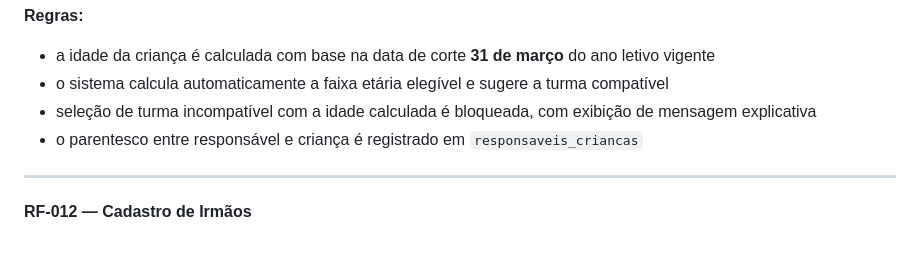
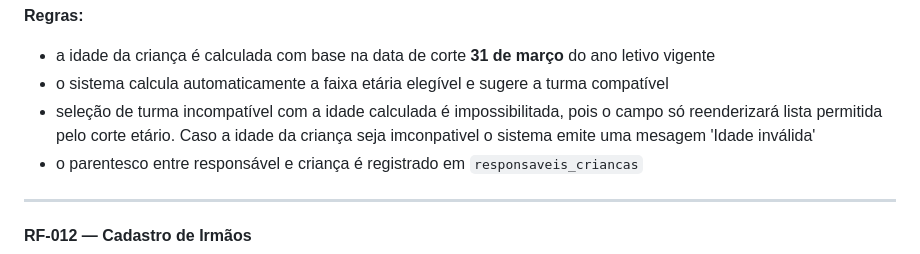
Before and after one commit to maxwelldeveloper7/vagas-creche, a Markdown page: docs/03_srs_ieee830_creche.md, the part around the change. Rendered like a GitHub page.

Commit message:
refinamento no requisito funcional 011

```diff
--- a/docs/03_srs_ieee830_creche.md
+++ b/docs/03_srs_ieee830_creche.md
@@ -419,7 +419,7 @@ Após o cadastro do responsável, o sistema apresenta o formulário de cadastro
 **Regras:**
 - a idade da criança é calculada com base na data de corte **31 de março** do ano letivo vigente
 - o sistema calcula automaticamente a faixa etária elegível e sugere a turma compatível
-- seleção de turma incompatível com a idade calculada é bloqueada, com exibição de mensagem explicativa
+- seleção de turma incompatível com a idade calculada é impossibilitada, pois o campo só reenderizará lista permitida pelo corte etário. Caso a idade da criança seja imconpativel o sistema emite uma mesagem 'Idade inválida'
 - o parentesco entre responsável e criança é registrado em `responsaveis_criancas`
 
 ---
```
